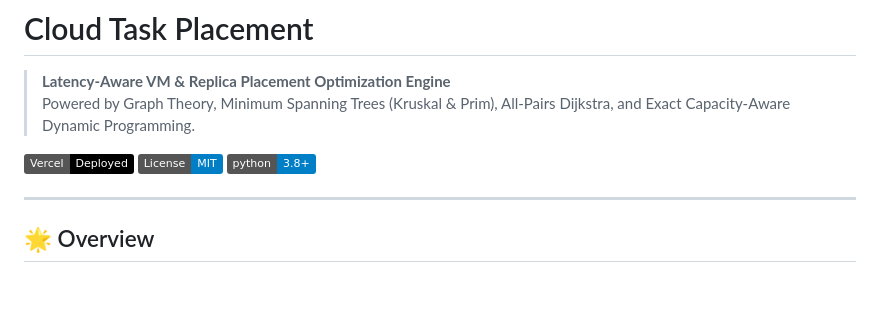
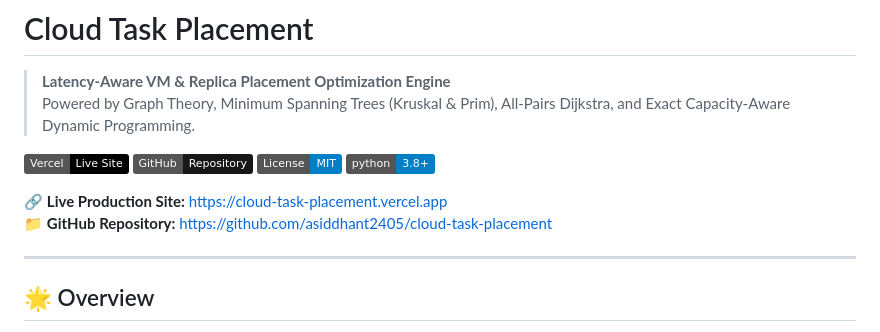
Before and after one commit to asiddhant2405/cloud-task-placement, a Markdown page: README.md, the part around the change. Drawn GitHub-style; badges without logos; blank space fills up the shorter version.

Commit message:
docs: add live Vercel production deployment and GitHub links

```diff
--- a/README.md
+++ b/README.md
@@ -3,9 +3,14 @@
 > **Latency-Aware VM & Replica Placement Optimization Engine**
 > Powered by Graph Theory, Minimum Spanning Trees (Kruskal & Prim), All-Pairs Dijkstra, and Exact Capacity-Aware Dynamic Programming.
 
-[![Vercel Deployment](https://img.shields.io/badge/Vercel-Deployed-black?style=flat&logo=vercel)](https://vercel.com)
+[![Vercel Live Site](https://img.shields.io/badge/Vercel-Live%20Site-black?style=flat&logo=vercel)](https://cloud-task-placement.vercel.app)
+[![GitHub Repository](https://img.shields.io/badge/GitHub-Repository-181717?style=flat&logo=github)](https://github.com/asiddhant2405/cloud-task-placement)
 [![License: MIT](https://img.shields.io/badge/License-MIT-blue.svg)](LICENSE)
 [![Python 3.8+](https://img.shields.io/badge/python-3.8+-blue.svg)](https://www.python.org/downloads/)
+
+🔗 **Live Production Site:** [https://cloud-task-placement.vercel.app](https://cloud-task-placement.vercel.app)
+📁 **GitHub Repository:** [https://github.com/asiddhant2405/cloud-task-placement](https://github.com/asiddhant2405/cloud-task-placement)
+
 
 ---
 
```
